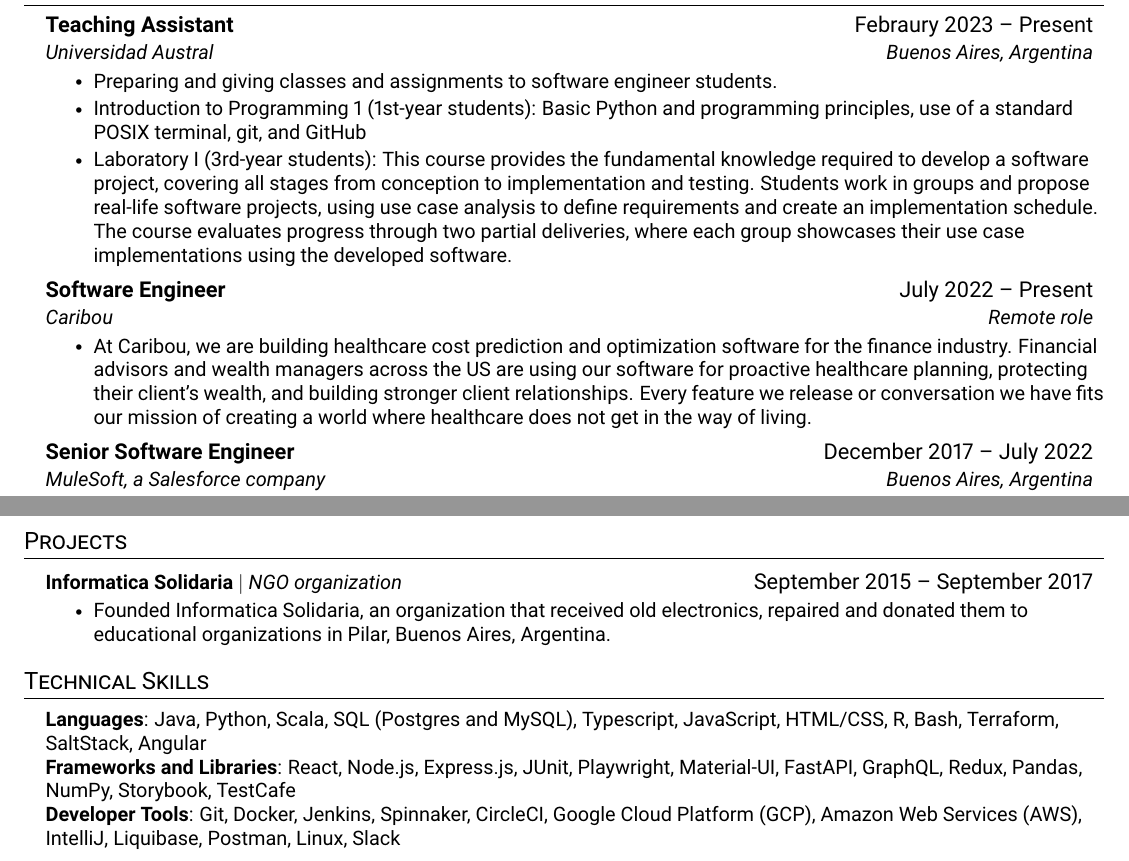
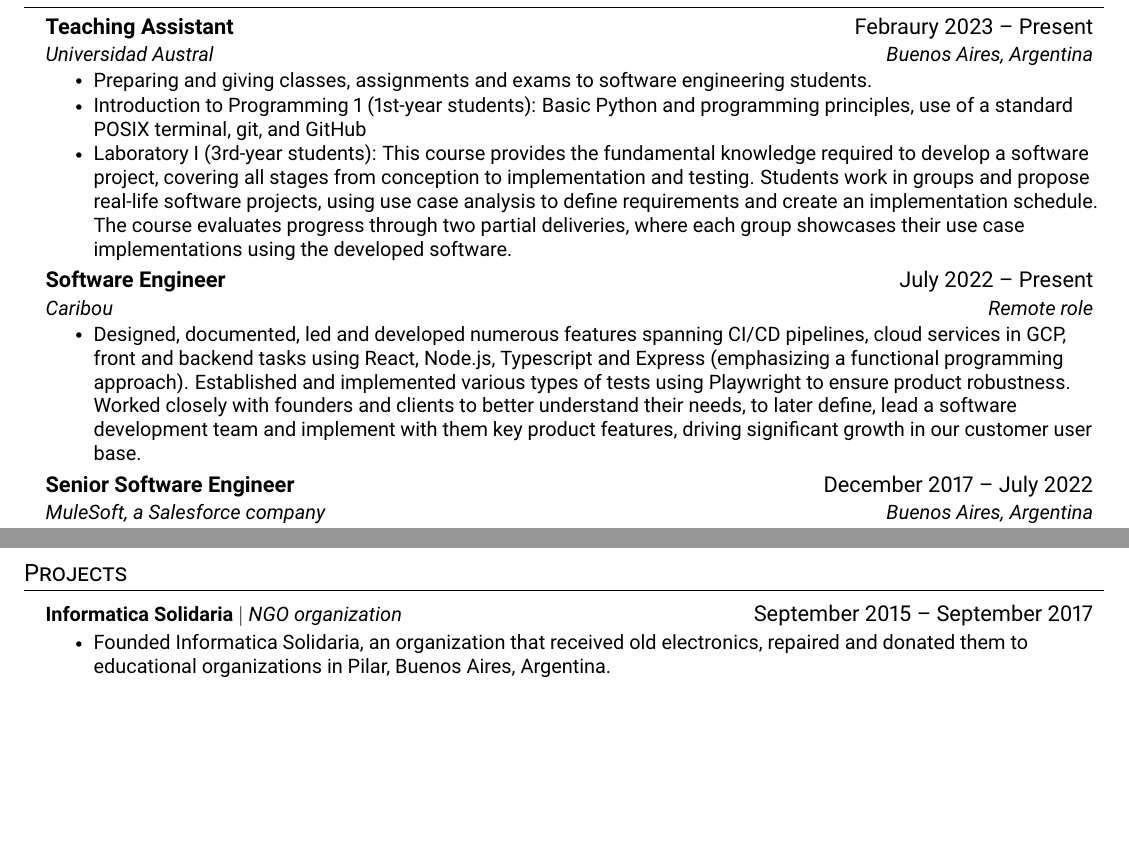
Before and after one commit to sebiglesias/sebiglesias.github.io, a LaTeX CV (assets/en/cv_en.tex): two parts of pages 1 and 2 of 2, joined at a grey line, cut so that both start at the same text, the shorter picture padded with empty space. Compiled offline with pdfLaTeX.

Commit message:
Update cv_en.tex

```diff
--- a/assets/en/cv_en.tex
+++ b/assets/en/cv_en.tex
@@ -132,7 +132,7 @@
       {Teaching Assistant}{Febraury 2023 -- Present}
       {Universidad Austral}{Buenos Aires, Argentina}
       \resumeItemListStart
-        \resumeItem{Preparing and giving classes and assignments to software engineer students.}
+        \resumeItem{Preparing and giving classes, assignments and exams to software engineering students.}
         \resumeItem{Introduction to Programming 1 (1st-year students): Basic Python and programming principles, use of a standard POSIX terminal, git, and GitHub}
         \resumeItem{Laboratory I (3rd-year students):
         This course provides the fundamental knowledge required to develop a software project, covering all stages from conception to implementation and testing. Students work in groups and propose real-life software projects, using use case analysis to define requirements and create an implementation schedule. The course evaluates progress through two partial deliveries, where each group showcases their use case implementations using the developed software.}
@@ -141,7 +141,7 @@
       {Software Engineer}{July 2022 -- Present}
       {Caribou}{Remote role}
       \resumeItemListStart
-        \resumeItem{At Caribou, we are building healthcare cost prediction and optimization software for the finance industry. Financial advisors and wealth managers across the US are using our software for proactive healthcare planning, protecting their client’s wealth, and building stronger client relationships. Every feature we release or conversation we have fits our mission of creating a world where healthcare does not get in the way of living.}
+        \resumeItem{Designed, documented, led and developed numerous features spanning CI/CD pipelines, cloud services in GCP, front and backend tasks using React, Node.js, Typescript and Express (emphasizing a functional programming approach). Established and implemented various types of tests using Playwright to ensure product robustness. Worked closely with founders and clients to better understand their needs, to later define, lead a software development team and implement with them key product features, driving significant growth in our customer user base.}
       \resumeItemListEnd
 
 % -----------Multiple Positions Heading-----------
@@ -208,14 +208,14 @@
 
 %
 %-----------PROGRAMMING SKILLS-----------
-\section{Technical Skills}
- \begin{itemize}[leftmargin=0.15in, label={}]
-    \small{\item{
-     \textbf{Languages}{: Java, Python, Scala, SQL (Postgres and MySQL), Typescript, JavaScript, HTML/CSS, R, Bash, Terraform, SaltStack, Angular} \\
-     \textbf{Frameworks and Libraries}{: React, Node.js, Express.js, JUnit, Playwright, Material-UI, FastAPI, GraphQL, Redux, Pandas, NumPy, Storybook, TestCafe} \\
-     \textbf{Developer Tools}{: Git, Docker, Jenkins, Spinnaker, CircleCI, Google Cloud Platform (GCP), Amazon Web Services (AWS), IntelliJ, Liquibase, Postman, Linux, Slack} \\
-    }}
- \end{itemize}
+% \section{Technical Skills}
+%  \begin{itemize}[leftmargin=0.15in, label={}]
+%     \small{\item{
+%      \textbf{Languages}{: Java, Python, Scala, SQL (Postgres and MySQL), Typescript, JavaScript, HTML/CSS, R, Bash, Terraform, SaltStack, Angular} \\
+%      \textbf{Frameworks and Libraries}{: React, Node.js, Express.js, JUnit, Playwright, Material-UI, FastAPI, GraphQL, Redux, Pandas, NumPy, Storybook, TestCafe} \\
+%      \textbf{Developer Tools}{: Git, Docker, Jenkins, Spinnaker, CircleCI, Google Cloud Platform (GCP), Amazon Web Services (AWS), IntelliJ, Liquibase, Postman, Linux, Slack} \\
+%     }}
+%  \end{itemize}
 
 
 %-------------------------------------------
```
